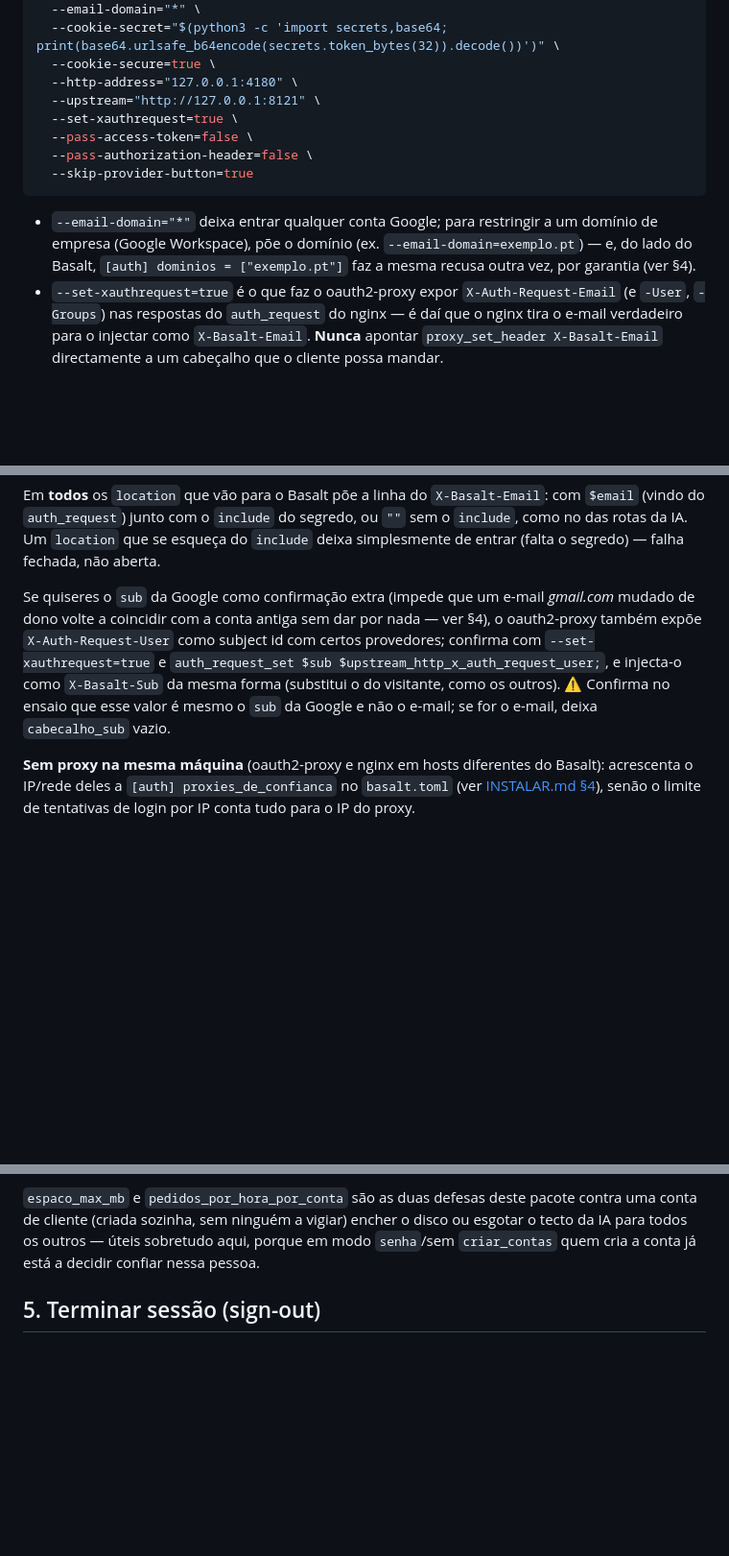
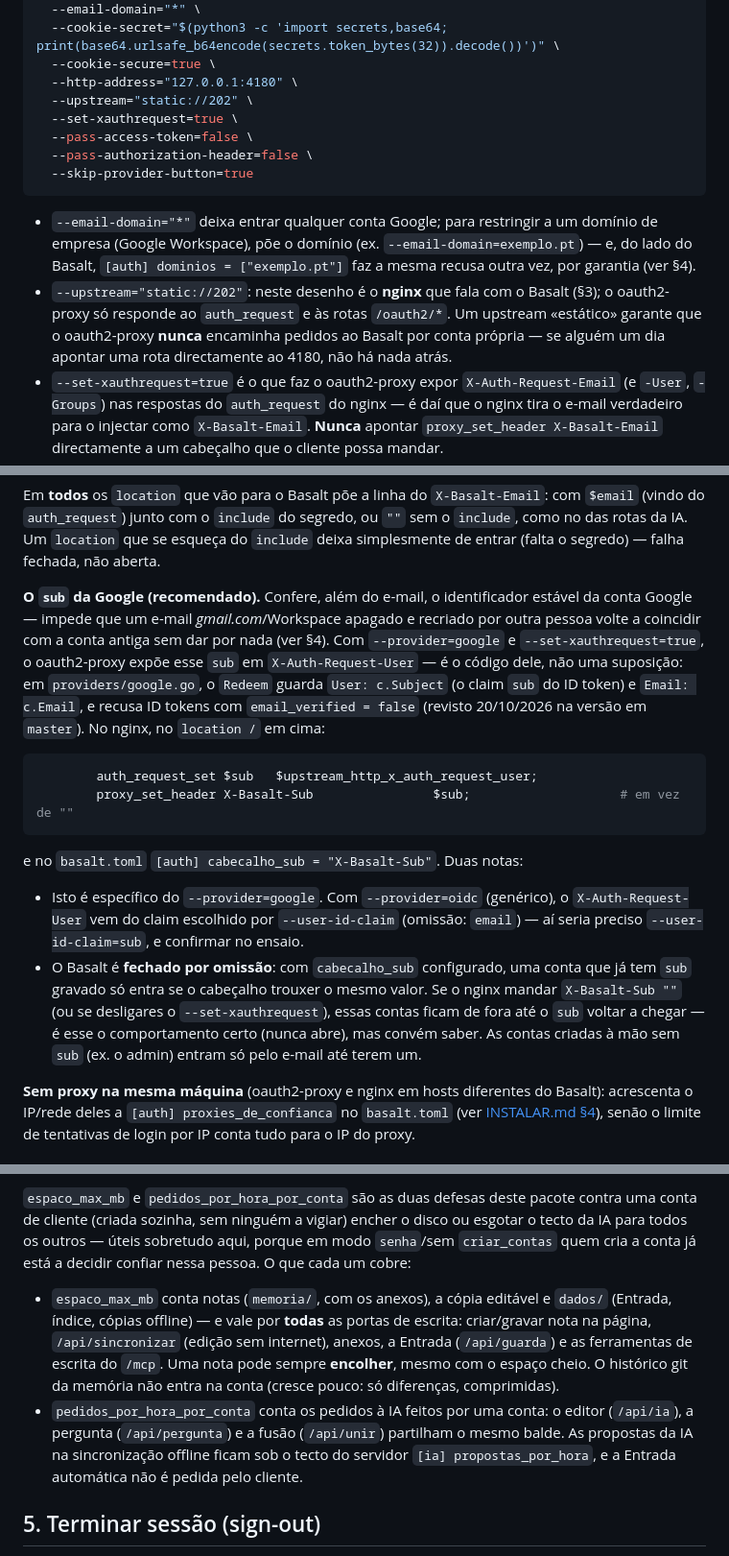
Before and after one commit to Inforjota/basalt, a Markdown page: docs/GOOGLE.md, 3 parts joined by grey strips. Shown at 96% size. GitHub-like rendering; blank space fills up the shorter version.

Commit message:
docs(google): X-Auth-Request-User é o `sub` com --provider=google (confirmado no código), upstream estático, alcance dos tectos
- §3: o guia dizia «com certos provedores… confirma no ensaio»: com --provider=google e
  --set-xauthrequest=true, X-Auth-Request-User É o claim `sub` (providers/google.go,
  Redeem: User: c.Subject, Email: c.Email; recusa email_verified=false) — fica afirmado,
  com o nginx (`auth_request_set $sub` + `X-Basalt-Sub $sub`), a nota sobre
  --provider=oidc/--user-id-claim e o aviso de que o Basalt é fechado por omissão
  (contas com `sub` gravado ficam de fora se o nginx mandar "").
- §2: --upstream="static://202" — é o nginx que fala com o Basalt; o oauth2-proxy nunca
  encaminha pedidos por conta própria.
- §4: o que cada tecto cobre (espaco_max_mb em todas as portas de escrita; o balde de
  pedidos_por_hora_por_conta inclui /api/pergunta e /api/unir).
- §6: espaço partilhado — a pasta fica.
- CHANGELOG: resumo da revisão.

Co-Authored-By: Claude Fable 5.1 <noreply@anthropic.com>

````diff
--- a/docs/GOOGLE.md
+++ b/docs/GOOGLE.md
@@ -36,7 +36,7 @@ oauth2-proxy \
   --cookie-secret="$(python3 -c 'import secrets,base64; print(base64.urlsafe_b64encode(secrets.token_bytes(32)).decode())')" \
   --cookie-secure=true \
   --http-address="127.0.0.1:4180" \
-  --upstream="http://127.0.0.1:8121" \
+  --upstream="static://202" \
   --set-xauthrequest=true \
   --pass-access-token=false \
   --pass-authorization-header=false \
@@ -46,6 +46,9 @@ oauth2-proxy \
 - `--email-domain="*"` deixa entrar qualquer conta Google; para restringir a um domínio de empresa (Google Workspace),
   põe o domínio (ex. `--email-domain=exemplo.pt`) — e, do lado do Basalt, `[auth] dominios = ["exemplo.pt"]` faz a
   mesma recusa outra vez, por garantia (ver §4).
+- `--upstream="static://202"`: neste desenho é o **nginx** que fala com o Basalt (§3); o oauth2-proxy só responde ao
+  `auth_request` e às rotas `/oauth2/*`. Um upstream «estático» garante que o oauth2-proxy **nunca** encaminha pedidos
+  ao Basalt por conta própria — se alguém um dia apontar uma rota directamente ao 4180, não há nada atrás.
 - `--set-xauthrequest=true` é o que faz o oauth2-proxy expor `X-Auth-Request-Email` (e `-User`, `-Groups`) nas respostas
   do `auth_request` do nginx — é daí que o nginx tira o e-mail verdadeiro para o injectar como `X-Basalt-Email`.
   **Nunca** apontar `proxy_set_header X-Basalt-Email` directamente a um cabeçalho que o cliente possa mandar.
@@ -122,11 +125,25 @@ Em **todos** os `location` que vão para o Basalt põe a linha do `X-Basalt-Emai
 `auth_request`) junto com o `include` do segredo, ou `""` sem o `include`, como no das rotas da IA. Um `location` que se esqueça do `include` deixa simplesmente de entrar
 (falta o segredo) — falha fechada, não aberta.
 
-Se quiseres o `sub` da Google como confirmação extra (impede que um e-mail *gmail.com* mudado de dono volte a
-coincidir com a conta antiga sem dar por nada — ver §4), o oauth2-proxy também expõe
-`X-Auth-Request-User` como subject id com certos provedores; confirma com `--set-xauthrequest=true` e
-`auth_request_set $sub $upstream_http_x_auth_request_user;`, e injecta-o como `X-Basalt-Sub` da mesma forma
-(substitui o do visitante, como os outros). ⚠️ Confirma no ensaio que esse valor é mesmo o `sub` da Google e não o e-mail; se for o e-mail, deixa `cabecalho_sub` vazio.
+**O `sub` da Google (recomendado).** Confere, além do e-mail, o identificador estável da conta Google — impede que
+um e-mail *gmail.com*/Workspace apagado e recriado por outra pessoa volte a coincidir com a conta antiga sem dar por nada
+(ver §4). Com `--provider=google` e `--set-xauthrequest=true`, o oauth2-proxy expõe esse `sub` em
+`X-Auth-Request-User` — é o código dele, não uma suposição: em `providers/google.go`, o `Redeem` guarda
+`User: c.Subject` (o claim `sub` do ID token) e `Email: c.Email`, e recusa ID tokens com `email_verified = false`
+(revisto 20/10/2026 na versão em `master`). No nginx, no `location /` em cima:
+
+```nginx
+        auth_request_set $sub   $upstream_http_x_auth_request_user;
+        proxy_set_header X-Basalt-Sub                $sub;                    # em vez de ""
+```
+
+e no `basalt.toml` `[auth] cabecalho_sub = "X-Basalt-Sub"`. Duas notas:
+- Isto é específico do `--provider=google`. Com `--provider=oidc` (genérico), o `X-Auth-Request-User` vem do claim
+  escolhido por `--user-id-claim` (omissão: `email`) — aí seria preciso `--user-id-claim=sub`, e confirmar no ensaio.
+- O Basalt é **fechado por omissão**: com `cabecalho_sub` configurado, uma conta que já tem `sub` gravado só entra se o
+  cabeçalho trouxer o mesmo valor. Se o nginx mandar `X-Basalt-Sub ""` (ou se desligares o `--set-xauthrequest`), essas
+  contas ficam de fora até o `sub` voltar a chegar — é esse o comportamento certo (nunca abre), mas convém saber.
+  As contas criadas à mão sem `sub` (ex. o admin) entram só pelo e-mail até terem um.
 
 **Sem proxy na mesma máquina** (oauth2-proxy e nginx em hosts diferentes do Basalt): acrescenta o IP/rede deles a
 `[auth] proxies_de_confianca` no `basalt.toml` (ver [INSTALAR.md §4](INSTALAR.md#4-na-rede-proxy-com-https)), senão o
@@ -163,7 +180,14 @@ por engano, `basalt estado`/o arranque recusa com `ConfigInvalida` a avisar para
 
 `espaco_max_mb` e `pedidos_por_hora_por_conta` são as duas defesas deste pacote contra uma conta de cliente (criada
 sozinha, sem ninguém a vigiar) encher o disco ou esgotar o tecto da IA para todos os outros — úteis sobretudo aqui,
-porque em modo `senha`/sem `criar_contas` quem cria a conta já está a decidir confiar nessa pessoa.
+porque em modo `senha`/sem `criar_contas` quem cria a conta já está a decidir confiar nessa pessoa. O que cada um cobre:
+- `espaco_max_mb` conta notas (`memoria/`, com os anexos), a cópia editável e `dados/` (Entrada, índice, cópias offline)
+  — e vale por **todas** as portas de escrita: criar/gravar nota na página, `/api/sincronizar` (edição sem internet),
+  anexos, a Entrada (`/api/guarda`) e as ferramentas de escrita do `/mcp`. Uma nota pode sempre **encolher**, mesmo com
+  o espaço cheio. O histórico git da memória não entra na conta (cresce pouco: só diferenças, comprimidas).
+- `pedidos_por_hora_por_conta` conta os pedidos à IA feitos por uma conta: o editor (`/api/ia`), a pergunta
+  (`/api/pergunta`) e a fusão (`/api/unir`) partilham o mesmo balde. As propostas da IA na sincronização offline
+  ficam sob o tecto do servidor `[ia] propostas_por_hora`, e a Entrada automática não é pedida pelo cliente.
 
 ## 5. Terminar sessão (sign-out)
 
````
Also changed, not shown: other parts of docs/GOOGLE.md (+2 -1 lines), CHANGELOG.md (+9 -0 lines).
